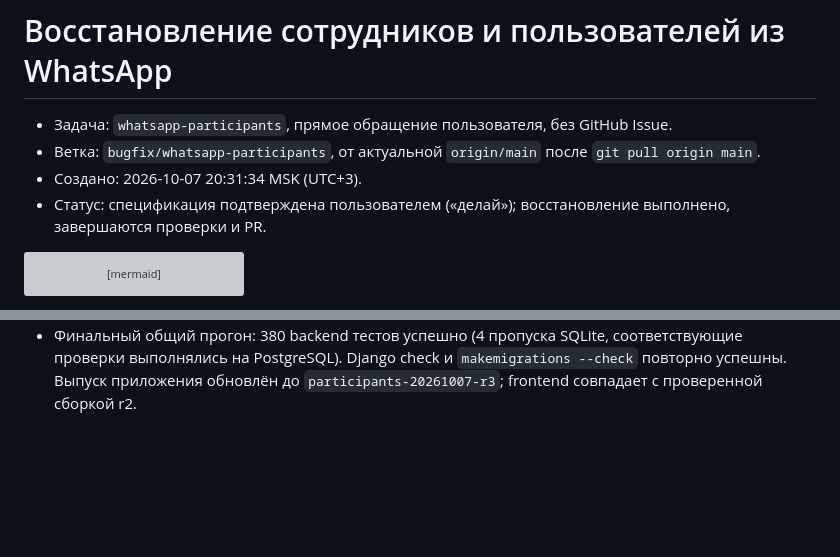
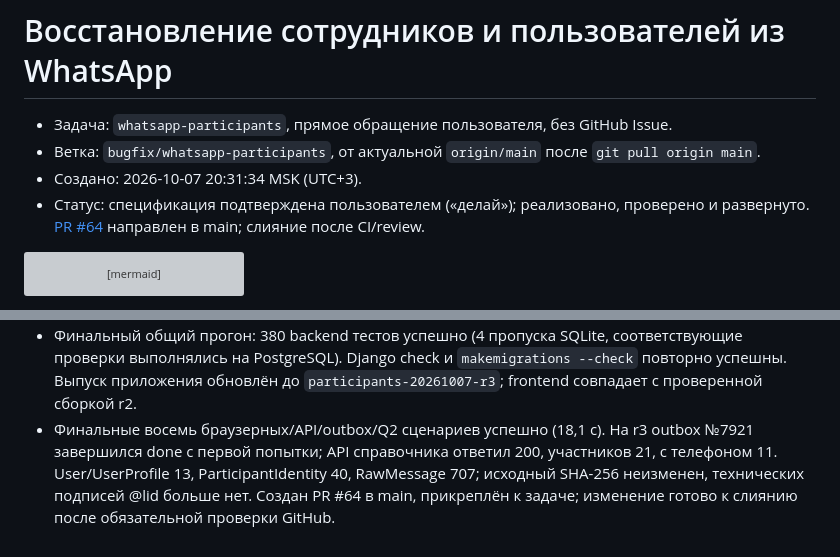
Before and after one commit to envOnion/kz-mazory, a Markdown page: specs/task_2026-10-07_20-31-34_MSK.md, 2 parts joined by grey strips. Rendered like a GitHub page; blank space fills up the shorter version; grey boxes are pictures that could not be loaded.

Commit message:
docs: record deployed participant restoration checks

````diff
--- a/specs/task_2026-10-07_20-31-34_MSK.md
+++ b/specs/task_2026-10-07_20-31-34_MSK.md
@@ -3,7 +3,7 @@
 - Задача: `whatsapp-participants`, прямое обращение пользователя, без GitHub Issue.
 - Ветка: `bugfix/whatsapp-participants`, от актуальной `origin/main` после `git pull origin main`.
 - Создано: 2026-10-07 20:31:34 MSK (UTC+3).
-- Статус: спецификация подтверждена пользователем («делай»); восстановление выполнено, завершаются проверки и PR.
+- Статус: спецификация подтверждена пользователем («делай»); реализовано, проверено и развернуто. [PR #64](https://github.com/envOnion/kz-mazory/pull/64) направлен в main; слияние после CI/review.
 
 ```mermaid
 erDiagram
@@ -212,3 +212,4 @@ sequenceDiagram
 - Финальная проверка уточнила границы исторического поиска после смены конфигурации: учитываются только совпадающие team/session/chat. Техническая подпись LID заменяется подтверждённым телефоном, если имя недоступно. Добавлен тест прежней области источника и отображения: 16 тестов, SQLite успешно (один PostgreSQL тест пропущен).
 - Все 16 финальных тестов участников успешно прошли на отдельной PostgreSQL БД, включая конкуренцию; БД теста удалена штатным runner. Повторный общий прогон после 18:00 UTC выявил прежнюю зависимость fixtures автономной оплаты от расхождения даты Asia/Almaty и резервного UTC+06:00. В тестовой конфигурации явно задан `settings.TIME_ZONE`, совпадающий с датой fixture; финансовая логика не менялась.
 - Финальный общий прогон: 380 backend тестов успешно (4 пропуска SQLite, соответствующие проверки выполнялись на PostgreSQL). Django check и `makemigrations --check` повторно успешны. Выпуск приложения обновлён до `participants-20261007-r3`; frontend совпадает с проверенной сборкой r2.
+- Финальные восемь браузерных/API/outbox/Q2 сценариев успешно (18,1 с). На r3 outbox №7921 завершился done с первой попытки; API справочника ответил 200, участников 21, с телефоном 11. User/UserProfile 13, ParticipantIdentity 40, RawMessage 707; исходный SHA-256 неизменен, технических подписей @lid больше нет. Создан PR #64 в main, прикреплён к задаче; изменение готово к слиянию после обязательной проверки GitHub.
````
